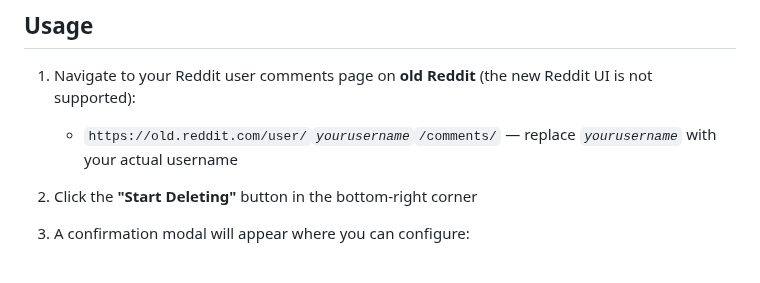
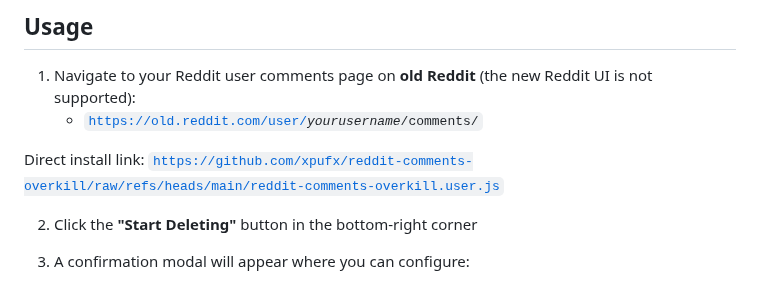
Before and after one commit to xpufx/reddit-comments-overkill, a Markdown page: README.md, the part around one of its changes. Drawn GitHub-style.

Commit message:
fix URL formatting, add raw install link

```diff
--- a/README.md
+++ b/README.md
@@ -36,7 +36,9 @@ A browser userscript that automatically deletes all your Reddit comments. It's d
 ## Usage
 
 1. Navigate to your Reddit user comments page on **old Reddit** (the new Reddit UI is not supported):
-   - `https://old.reddit.com/user/`*`yourusername`*`/comments/` — replace *`yourusername`* with your actual username
+   - <code>https://old.reddit.com/user/<em>yourusername</em>/comments/</code>
+
+Direct install link: <code>https://github.com/xpufx/reddit-comments-overkill/raw/refs/heads/main/reddit-comments-overkill.user.js</code>
 
 2. Click the **"Start Deleting"** button in the bottom-right corner
 
```
Also changed, not shown: other parts of README.md (+1 -1 lines).
